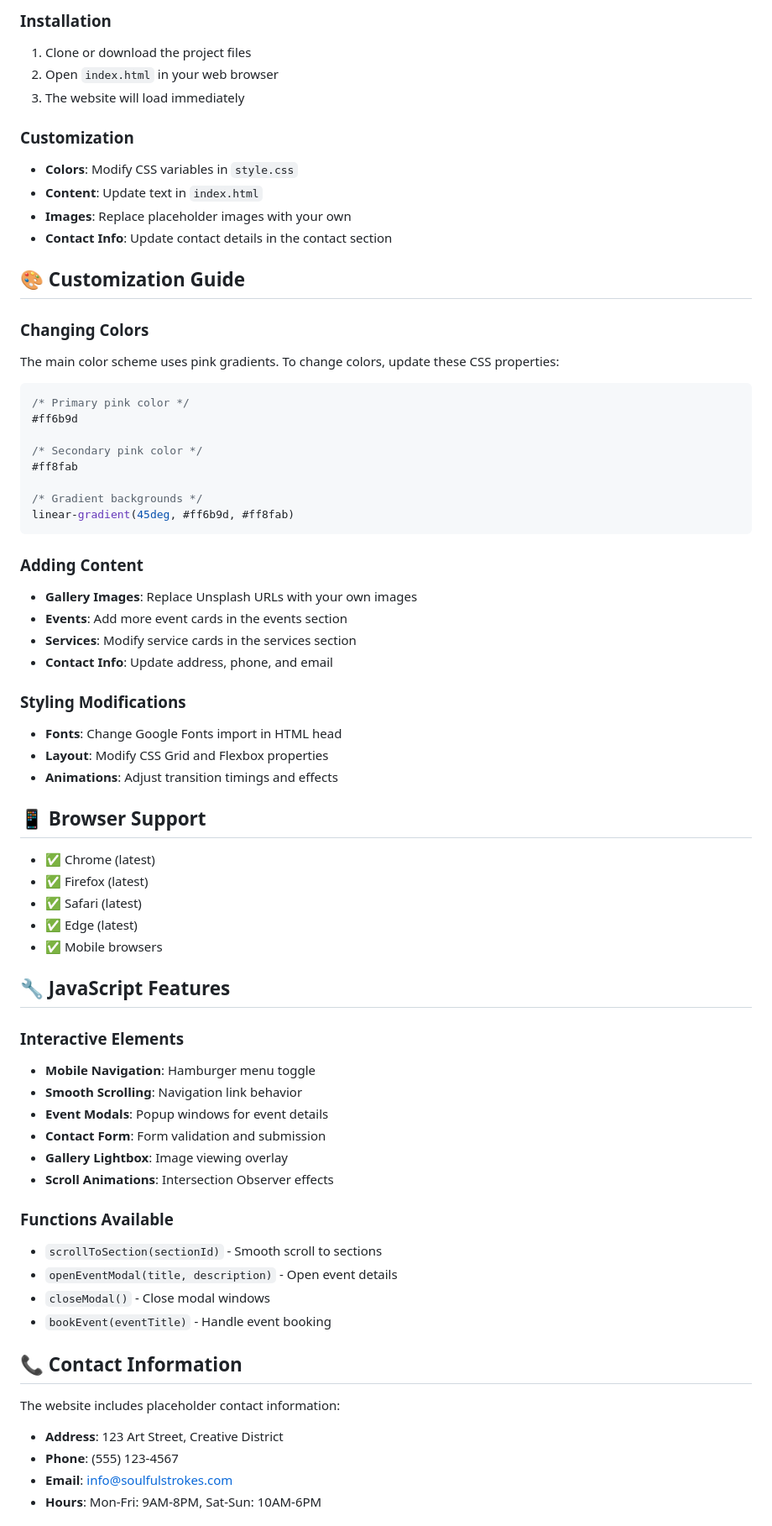
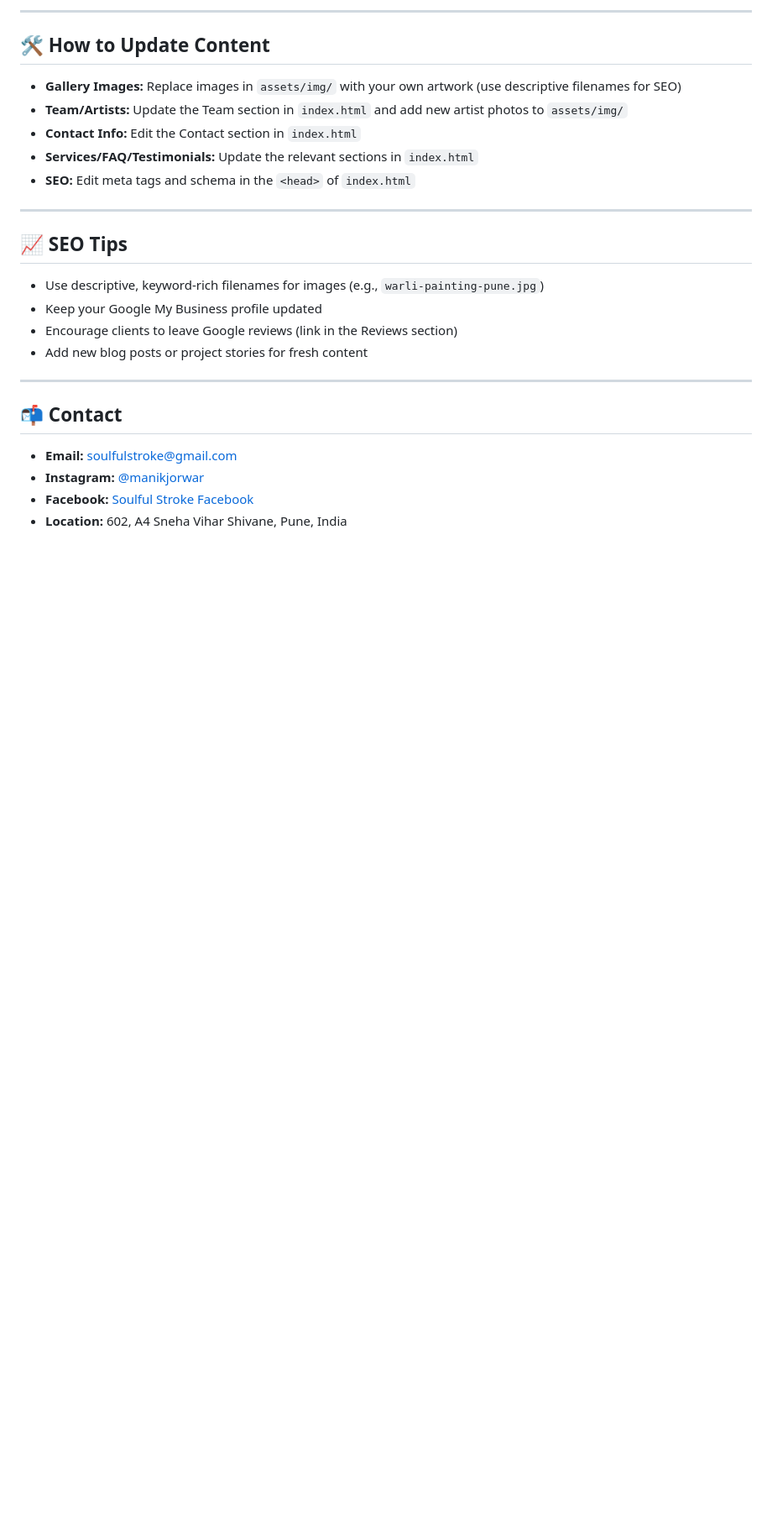
Before and after one commit to Vijay-Barve/solufulstrokes, a Markdown page: README.md, the part around one of its changes. Shown at 84% size. Drawn GitHub-style; blank space fills up the shorter version.

````diff
--- a/README.md
+++ b/README.md
@@ -75,70 +59,29 @@ solufulstrokes/
 
-### Installation
-1. Clone or download the project files
-2. Open `index.html` in your web browser
-3. The website will load immediately
+---
 
-### Customization
-- **Colors**: Modify CSS variables in `style.css`
-- **Content**: Update text in `index.html`
-- **Images**: Replace placeholder images with your own
-- **Contact Info**: Update contact details in the contact section
+## 🛠️ How to Update Content
 
-## 🎨 Customization Guide
+- **Gallery Images:** Replace images in `assets/img/` with your own artwork (use descriptive filenames for SEO)
+- **Team/Artists:** Update the Team section in `index.html` and add new artist photos to `assets/img/`
+- **Contact Info:** Edit the Contact section in `index.html`
+- **Services/FAQ/Testimonials:** Update the relevant sections in `index.html`
+- **SEO:** Edit meta tags and schema in the `<head>` of `index.html`
 
-### Changing Colors
-The main color scheme uses pink gradients. To change colors, update these CSS properties:
-```css
-/* Primary pink color */
-#ff6b9d
+---
 
-/* Secondary pink color */
-#ff8fab
+## 📈 SEO Tips
 
-/* Gradient backgrounds */
-linear-gradient(45deg, #ff6b9d, #ff8fab)
-```
+- Use descriptive, keyword-rich filenames for images (e.g., `warli-painting-pune.jpg`)
+- Keep your Google My Business profile updated
+- Encourage clients to leave Google reviews (link in the Reviews section)
+- Add new blog posts or project stories for fresh content
 
-### Adding Content
-- **Gallery Images**: Replace Unsplash URLs with your own images
-- **Events**: Add more event cards in the events section
-- **Services**: Modify service cards in the services section
-- **Contact Info**: Update address, phone, and email
+---
 
-### Styling Modifications
-- **Fonts**: Change Google Fonts import in HTML head
-- **Layout**: Modify CSS Grid and Flexbox properties
-- **Animations**: Adjust transition timings and effects
+## 📬 Contact
 
-## 📱 Browser Support
+- **Email:** [soulfulstroke@gmail.com](mailto:soulfulstroke@gmail.com)
+- **Instagram:** [@manikjorwar](https://www.instagram.com/manikjorwar?utm_source=qr&igsh=b2dwNHJkYjBrNHl5)
+- **Facebook:** [Soulful Stroke Facebook](https://www.facebook.com/share/16sR6wV9Tq/)
+- **Location:** 602, A4 Sneha Vihar Shivane, Pune, India
 
-- ✅ Chrome (latest)
-- ✅ Firefox (latest)
-- ✅ Safari (latest)
-- ✅ Edge (latest)
-- ✅ Mobile browsers
-
-## 🔧 JavaScript Features
-
-### Interactive Elements
-- **Mobile Navigation**: Hamburger menu toggle
-- **Smooth Scrolling**: Navigation link behavior
-- **Event Modals**: Popup windows for event details
-- **Contact Form**: Form validation and submission
-- **Gallery Lightbox**: Image viewing overlay
-- **Scroll Animations**: Intersection Observer effects
-
-### Functions Available
-- `scrollToSection(sectionId)` - Smooth scroll to sections
-- `openEventModal(title, description)` - Open event details
-- `closeModal()` - Close modal windows
-- `bookEvent(eventTitle)` - Handle event booking
-
-## 📞 Contact Information
-
-The website includes placeholder contact information:
-- **Address**: 123 Art Street, Creative District
-- **Phone**: (555) 123-4567
-- **Email**: info@soulfulstrokes.com
-- **Hours**: Mon-Fri: 9AM-8PM, Sat-Sun: 10AM-6PM
-
````
Also changed, not shown: other parts of README.md (+54 -79 lines).
